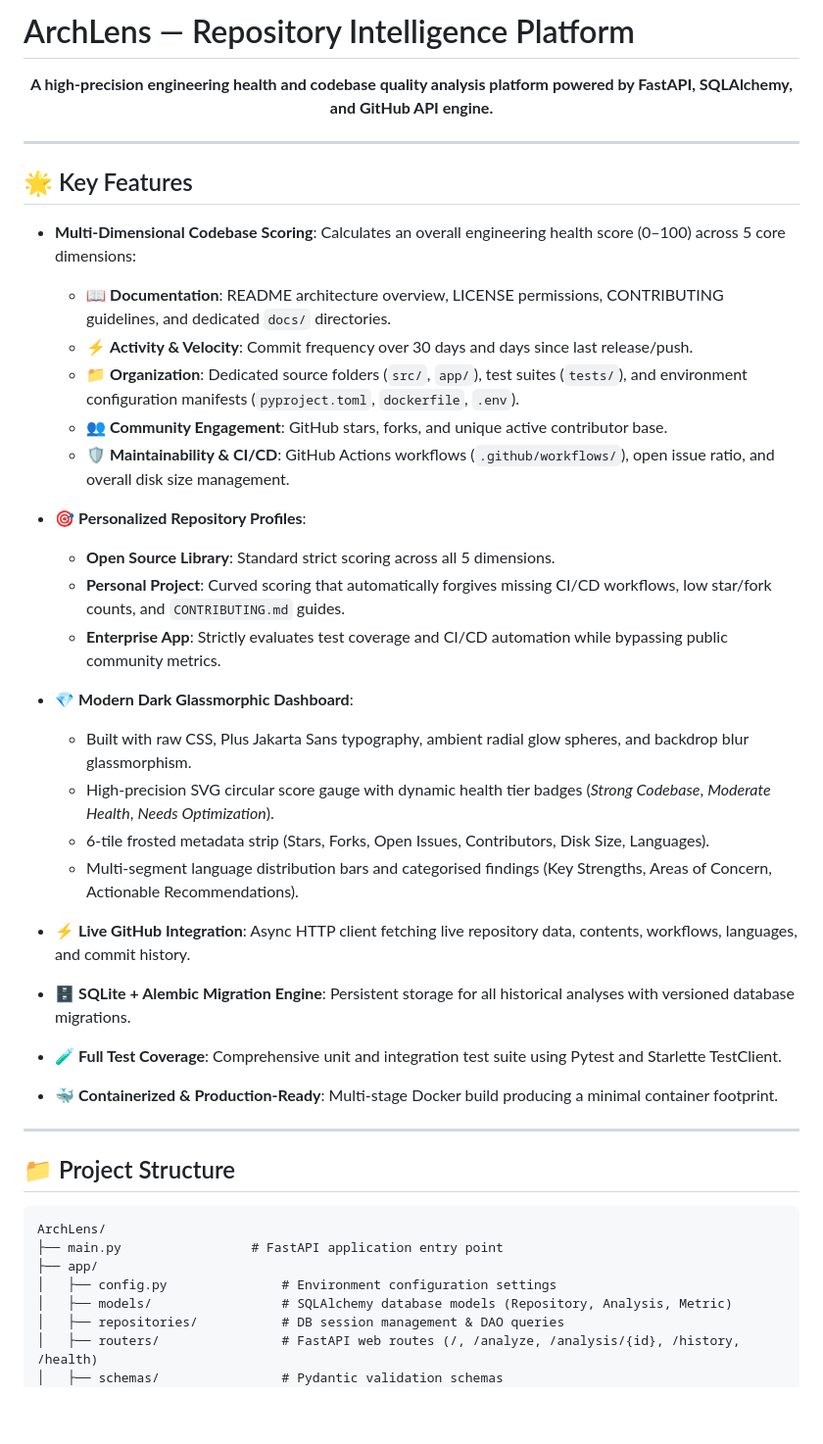
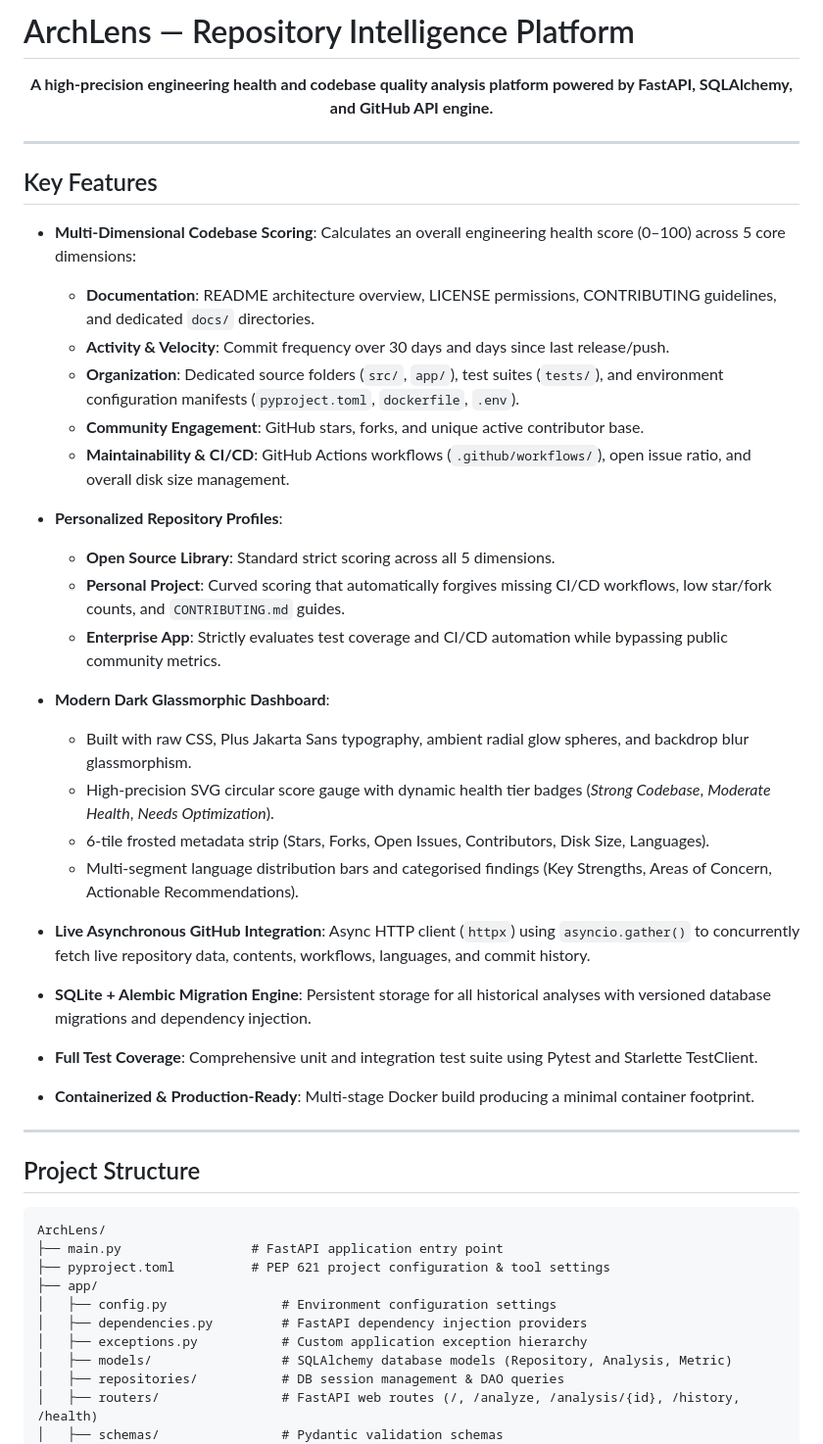
Before and after one commit to vishnuatgit/ArchLens, a Markdown page: README.md, the part around one of its changes. Shown at 98% size. Rendered like a GitHub page; blank space fills up the shorter version.

Commit message:
docs: remove emojis from README and update project structure

````diff
--- a/README.md
+++ b/README.md
@@ -1,4 +1,4 @@
-# ArchLens &mdash; Repository Intelligence Platform
+# ArchLens — Repository Intelligence Platform
 
 <p align="center">
   <b>A high-precision engineering health and codebase quality analysis platform powered by FastAPI, SQLAlchemy, and GitHub API engine.</b>
@@ -6,40 +6,43 @@
 
 ---
 
-## 🌟 Key Features
+## Key Features
 
 - **Multi-Dimensional Codebase Scoring**: Calculates an overall engineering health score (0–100) across 5 core dimensions:
-  - 📖 **Documentation**: README architecture overview, LICENSE permissions, CONTRIBUTING guidelines, and dedicated `docs/` directories.
-  - ⚡ **Activity & Velocity**: Commit frequency over 30 days and days since last release/push.
-  - 📁 **Organization**: Dedicated source folders (`src/`, `app/`), test suites (`tests/`), and environment configuration manifests (`pyproject.toml`, `dockerfile`, `.env`).
-  - 👥 **Community Engagement**: GitHub stars, forks, and unique active contributor base.
-  - 🛡️ **Maintainability & CI/CD**: GitHub Actions workflows (`.github/workflows/`), open issue ratio, and overall disk size management.
+  - **Documentation**: README architecture overview, LICENSE permissions, CONTRIBUTING guidelines, and dedicated `docs/` directories.
+  - **Activity & Velocity**: Commit frequency over 30 days and days since last release/push.
+  - **Organization**: Dedicated source folders (`src/`, `app/`), test suites (`tests/`), and environment configuration manifests (`pyproject.toml`, `dockerfile`, `.env`).
+  - **Community Engagement**: GitHub stars, forks, and unique active contributor base.
+  - **Maintainability & CI/CD**: GitHub Actions workflows (`.github/workflows/`), open issue ratio, and overall disk size management.
 
-- 🎯 **Personalized Repository Profiles**:
+- **Personalized Repository Profiles**:
   - **Open Source Library**: Standard strict scoring across all 5 dimensions.
   - **Personal Project**: Curved scoring that automatically forgives missing CI/CD workflows, low star/fork counts, and `CONTRIBUTING.md` guides.
   - **Enterprise App**: Strictly evaluates test coverage and CI/CD automation while bypassing public community metrics.
 
-- 💎 **Modern Dark Glassmorphic Dashboard**:
+- **Modern Dark Glassmorphic Dashboard**:
   - Built with raw CSS, Plus Jakarta Sans typography, ambient radial glow spheres, and backdrop blur glassmorphism.
   - High-precision SVG circular score gauge with dynamic health tier badges (*Strong Codebase*, *Moderate Health*, *Needs Optimization*).
   - 6-tile frosted metadata strip (Stars, Forks, Open Issues, Contributors, Disk Size, Languages).
   - Multi-segment language distribution bars and categorised findings (Key Strengths, Areas of Concern, Actionable Recommendations).
 
-- ⚡ **Live GitHub Integration**: Async HTTP client fetching live repository data, contents, workflows, languages, and commit history.
-- 🗄️ **SQLite + Alembic Migration Engine**: Persistent storage for all historical analyses with versioned database migrations.
-- 🧪 **Full Test Coverage**: Comprehensive unit and integration test suite using Pytest and Starlette TestClient.
-- 🐳 **Containerized & Production-Ready**: Multi-stage Docker build producing a minimal container footprint.
+- **Live Asynchronous GitHub Integration**: Async HTTP client (`httpx`) using `asyncio.gather()` to concurrently fetch live repository data, contents, workflows, languages, and commit history.
+- **SQLite + Alembic Migration Engine**: Persistent storage for all historical analyses with versioned database migrations and dependency injection.
+- **Full Test Coverage**: Comprehensive unit and integration test suite using Pytest and Starlette TestClient.
+- **Containerized & Production-Ready**: Multi-stage Docker build producing a minimal container footprint.
 
 ---
 
-## 📁 Project Structure
+## Project Structure
 
 ```text
 ArchLens/
 ├── main.py                 # FastAPI application entry point
+├── pyproject.toml          # PEP 621 project configuration & tool settings
 ├── app/
 │   ├── config.py               # Environment configuration settings
+│   ├── dependencies.py         # FastAPI dependency injection providers
+│   ├── exceptions.py           # Custom application exception hierarchy
 │   ├── models/                 # SQLAlchemy database models (Repository, Analysis, Metric)
 │   ├── repositories/           # DB session management & DAO queries
 │   ├── routers/                # FastAPI web routes (/, /analyze, /analysis/{id}, /history, /health)
````
Also changed, not shown: other parts of README.md (+6 -6 lines).
